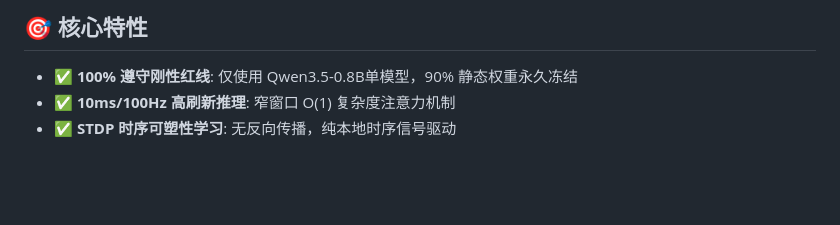
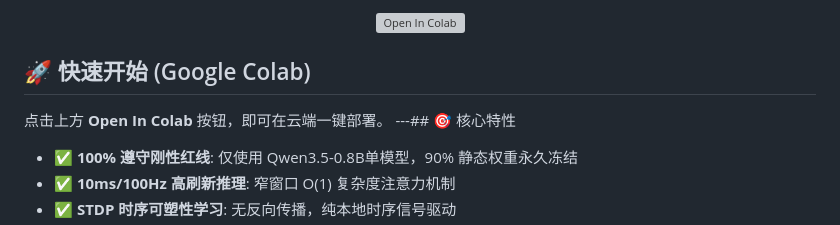
Before and after one commit to ctz168/stdpbrain, a Markdown page: README.md, the part around one of its changes. Rendered like a GitHub page; blank space fills up the shorter version; grey boxes are pictures that could not be loaded.

```diff
--- a/README.md
+++ b/README.md
@@ -4,5 +5,12 @@
 
-## 🎯 核心特性
+[![Open In Colab](https://colab.research.google.com/assets/colab-badge.svg)](https://colab.research.google.com/github/ctz168/stdpbrain/blob/main/deploy_colab.ipynb)
+
+</div>
+
+## 🚀 快速开始 (Google Colab)
+
+点击上方 **Open In Colab** 按钮，即可在云端一键部署。
+---## 🎯 核心特性
 
 - ✅ **100% 遵守刚性红线**: 仅使用 Qwen3.5-0.8B单模型，90% 静态权重永久冻结
 - ✅ **10ms/100Hz 高刷新推理**: 窄窗口 O(1) 复杂度注意力机制
```
Also changed, not shown: other parts of README.md (+1 -0 lines).
